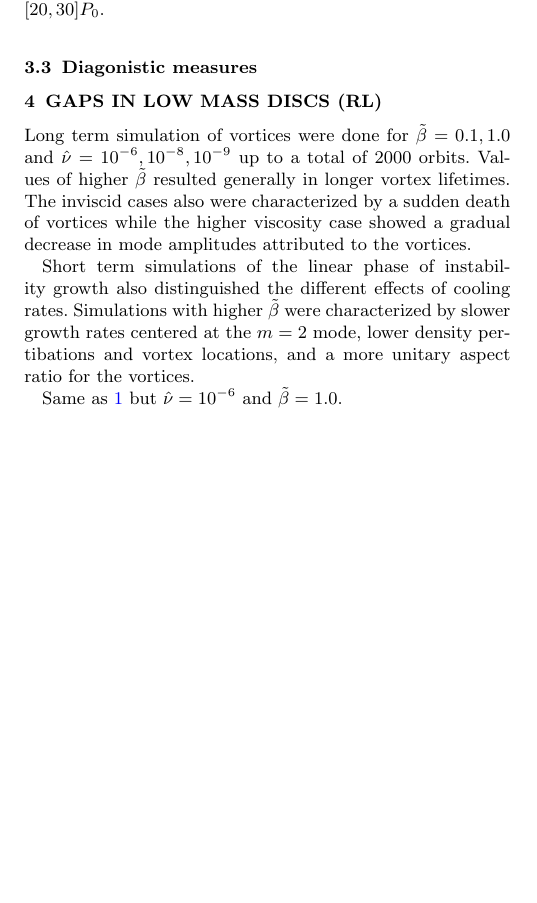
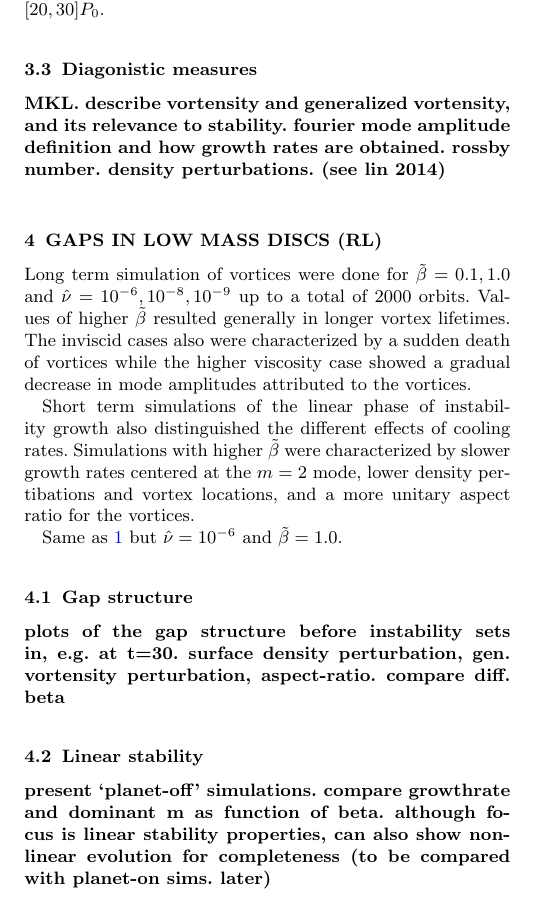
Before and after one commit to minkailin/cita-summer14, a LaTeX paper (paper/paper.tex, which reads paper/model.tex, paper/results.tex): part of one column of page 2 of 3, cut so that both start at the same text, the shorter picture padded with empty space. Compiled offline with pdfLaTeX; an older LaTeX class or package is replaced by its successor; a missing bibliography style is replaced by a similar one.

Commit message:
brief notes on what information should be included

```diff
--- a/paper/model.tex
+++ b/paper/model.tex
@@ -143,6 +143,11 @@ between $t\in[20,30]P_0$.
 
 
 \subsection{Diagonistic measures}
+{\bf {MKL.} describe vortensity and generalized vortensity, and its
+  relevance to stability. fourier mode amplitude definition and how
+  growth rates are obtained. rossby number. density
+  perturbations. (see lin 2014)
+}
 %% According to previous 2D studies, the key quantitiy in describing the
 %% stability of radially structured non-barotropic discs is the
 %% \emph{generalized vortensity} (GV):
--- a/paper/results.tex
+++ b/paper/results.tex
@@ -63,6 +63,24 @@ Same as \ref{stability_vis9lowb} but $\hat{\nu}=10^{-6}$ and $\tilde{\beta}=1.0$
  \label{shortterm_highb)}
  \end{figure}
 
+
+\subsection{Gap structure}
+{\bf plots of the gap structure before instability sets in, e.g. at
+  t=30. surface density perturbation, gen. vortensity perturbation,
+  aspect-ratio. compare diff. beta
+}
+
+
+\subsection{Linear stability}
+{\bf present `planet-off' simulations. compare growthrate and dominant
+  m as function of beta. although focus is linear stability
+  properties, can also show non-linear evolution for completeness (to
+  be compared with planet-on sims. later)
+}
+
+\subsection{Non-linear evolution}
+           {\bf describe a few planet-on sims. as func. of beta. lifetime.
+           }
 %we checked that open bc doesn't affect gap structure
 %checked that t=200 plots are similar to t=100
 
```
Also changed, not shown: paper/results.tex (2 more changed lines).
